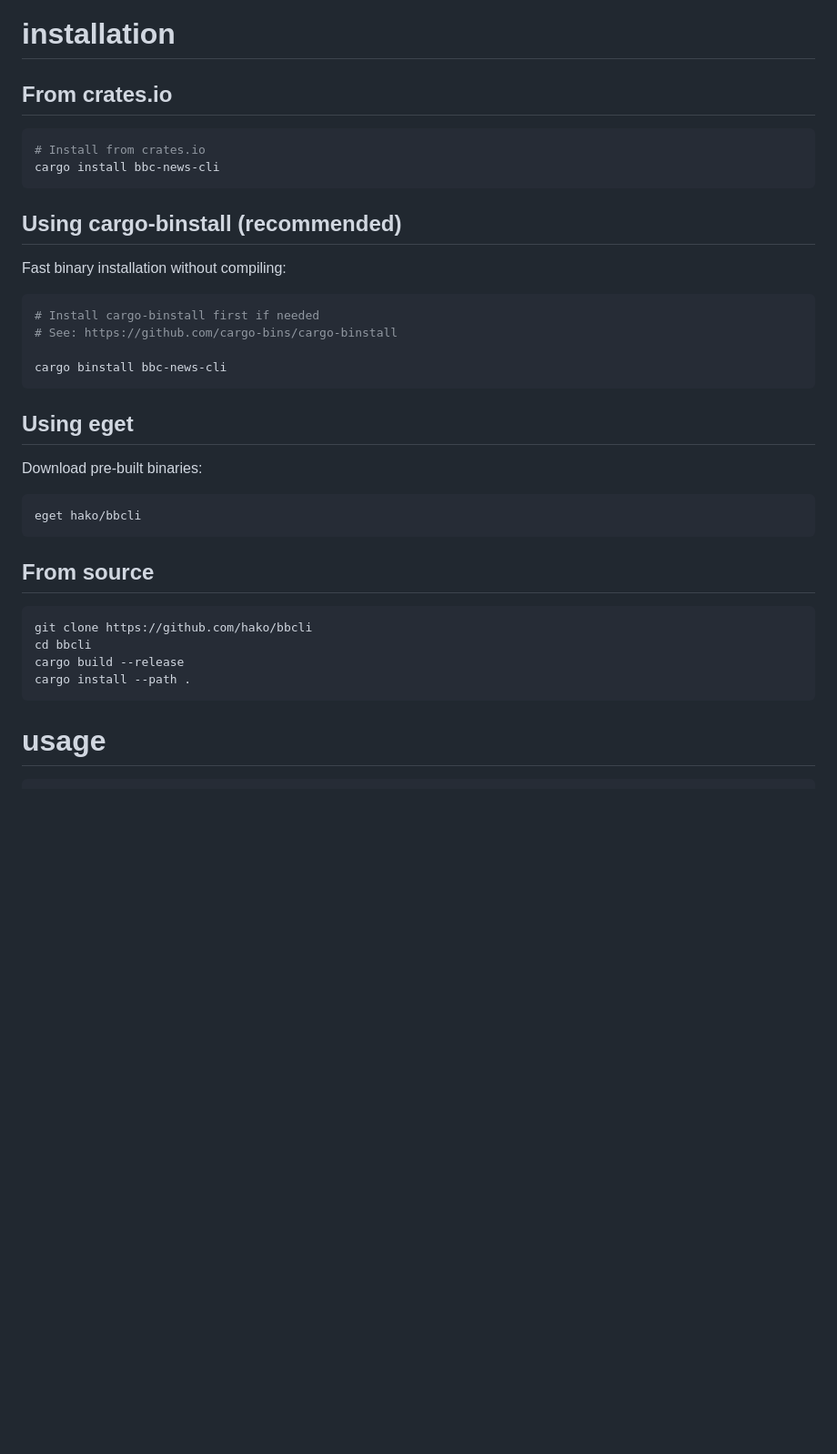
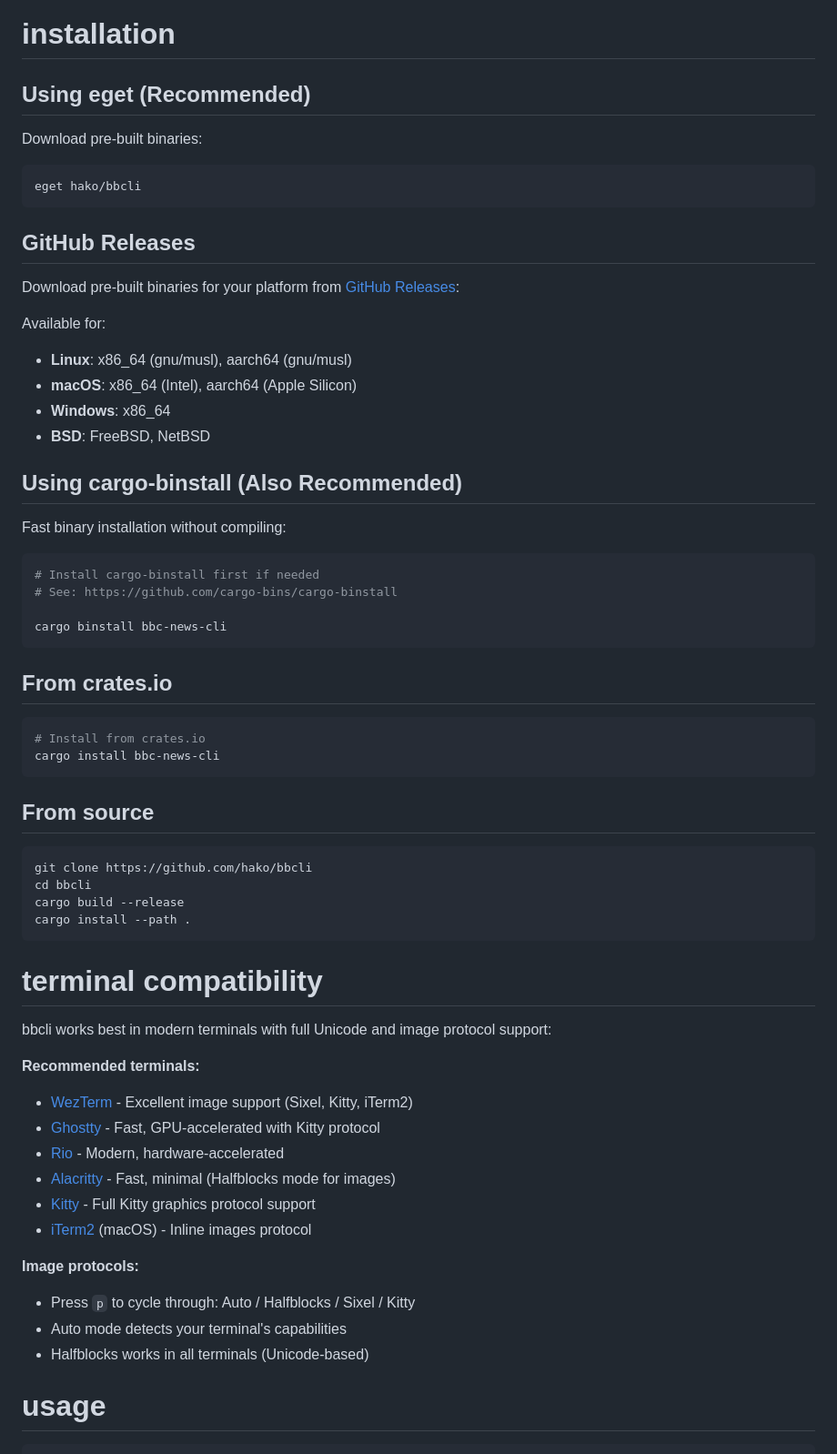
Before and after one commit to hako/bbcli, a Markdown page: README.md, the part around the change. Shown at 91% size. GitHub-like rendering; blank space fills up the shorter version.

Commit message:
Update README for terminal compat and binaries.

````diff
--- a/README.md
+++ b/README.md
@@ -10,14 +10,25 @@ A terminal-based BBC News reader built with Rust and [ratatui](https://github.co
 
 # installation
 
-## From crates.io
+## Using eget (Recommended)
+
+Download pre-built binaries:
 
 ```bash
-# Install from crates.io
-cargo install bbc-news-cli
+eget hako/bbcli
 ```
 
-## Using cargo-binstall (recommended)
+## GitHub Releases
+
+Download pre-built binaries for your platform from [GitHub Releases](https://github.com/hako/bbcli/releases):
+
+Available for:
+- **Linux**: x86_64 (gnu/musl), aarch64 (gnu/musl)
+- **macOS**: x86_64 (Intel), aarch64 (Apple Silicon)
+- **Windows**: x86_64
+- **BSD**: FreeBSD, NetBSD
+
+## Using cargo-binstall (Also Recommended)
 
 Fast binary installation without compiling:
 
@@ -28,12 +39,11 @@ Fast binary installation without compiling:
 cargo binstall bbc-news-cli
 ```
 
-## Using eget
-
-Download pre-built binaries:
+## From crates.io
 
 ```bash
-eget hako/bbcli
+# Install from crates.io
+cargo install bbc-news-cli
 ```
 
 ## From source
@@ -44,6 +54,23 @@ cd bbcli
 cargo build --release
 cargo install --path .
 ```
+
+# terminal compatibility
+
+bbcli works best in modern terminals with full Unicode and image protocol support:
+
+**Recommended terminals:**
+- [WezTerm](https://wezfurlong.org/wezterm/) - Excellent image support (Sixel, Kitty, iTerm2)
+- [Ghostty](https://github.com/ghostty-org/ghostty) - Fast, GPU-accelerated with Kitty protocol
+- [Rio](https://raphamorim.io/rio/) - Modern, hardware-accelerated
+- [Alacritty](https://alacritty.org/) - Fast, minimal (Halfblocks mode for images)
+- [Kitty](https://sw.kovidgoyal.net/kitty/) - Full Kitty graphics protocol support
+- [iTerm2](https://iterm2.com/) (macOS) - Inline images protocol
+
+**Image protocols:**
+- Press `p` to cycle through: Auto / Halfblocks / Sixel / Kitty
+- Auto mode detects your terminal's capabilities
+- Halfblocks works in all terminals (Unicode-based)
 
 # usage
 
````
